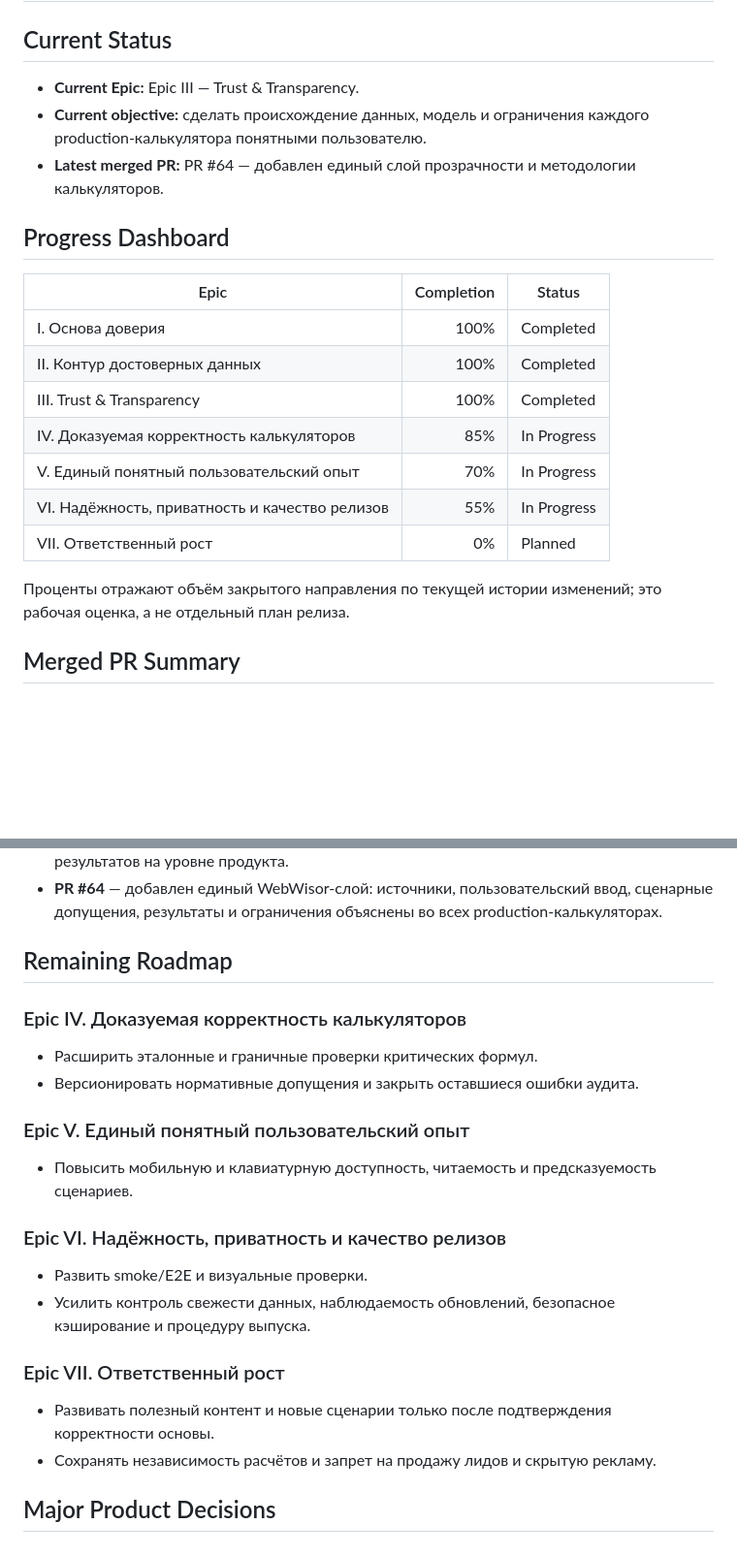
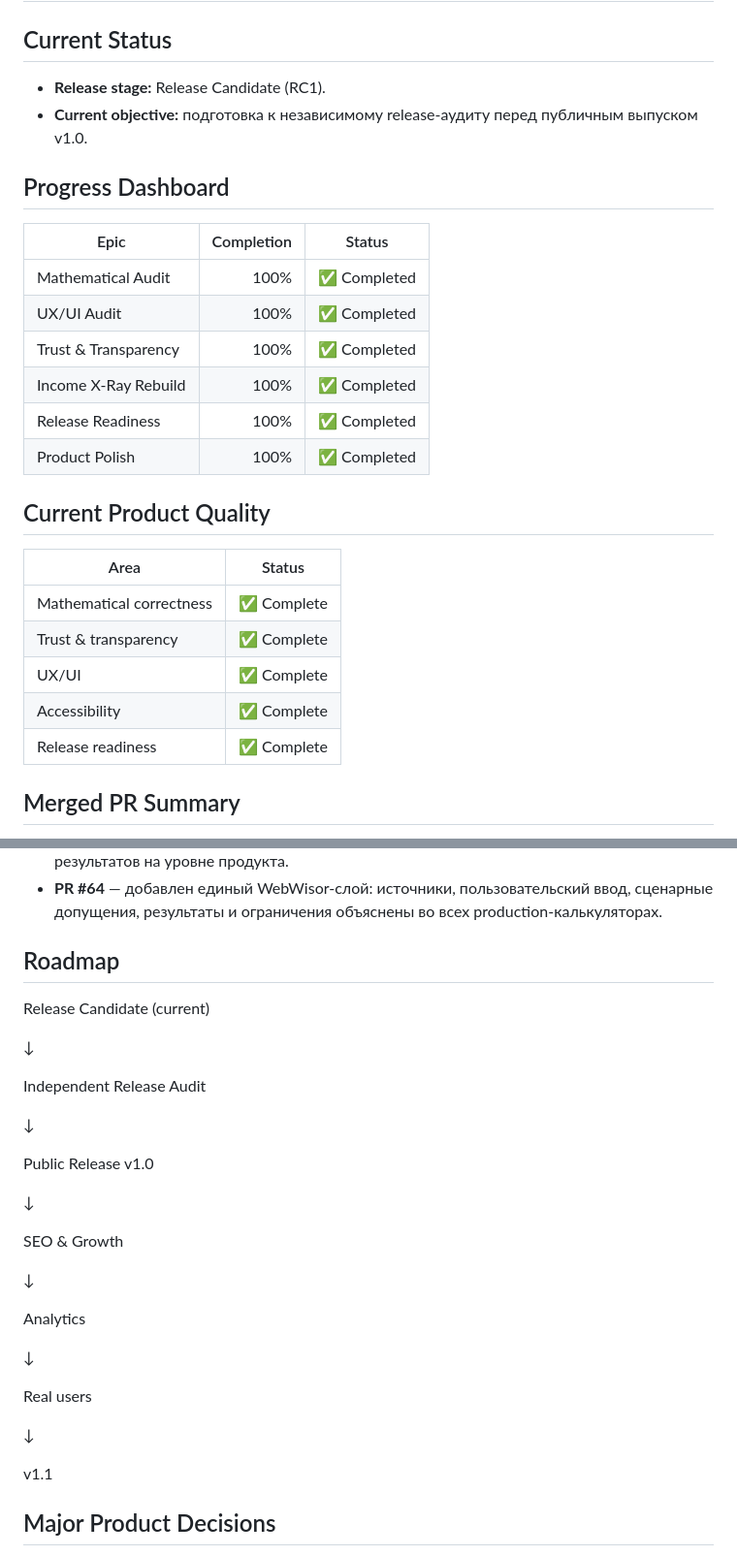
Before and after one commit to Porfhub/my_calculator, a Markdown page: docs/PROJECT_STATUS.md, 2 parts joined by grey strips. Shown at 97% size. Rendered like a GitHub page; blank space fills up the shorter version.

Commit message:
docs: update release candidate status

```diff
--- a/docs/PROJECT_STATUS.md
+++ b/docs/PROJECT_STATUS.md
@@ -2,23 +2,29 @@
 
 ## Current Status
 
-- **Current Epic:** Epic III — Trust & Transparency.
-- **Current objective:** сделать происхождение данных, модель и ограничения каждого production-калькулятора понятными пользователю.
-- **Latest merged PR:** PR #64 — добавлен единый слой прозрачности и методологии калькуляторов.
+- **Release stage:** Release Candidate (RC1).
+- **Current objective:** подготовка к независимому release-аудиту перед публичным выпуском v1.0.
 
 ## Progress Dashboard
 
 | Epic | Completion | Status |
 | --- | ---: | --- |
-| I. Основа доверия | 100% | Completed |
-| II. Контур достоверных данных | 100% | Completed |
-| III. Trust & Transparency | 100% | Completed |
-| IV. Доказуемая корректность калькуляторов | 85% | In Progress |
-| V. Единый понятный пользовательский опыт | 70% | In Progress |
-| VI. Надёжность, приватность и качество релизов | 55% | In Progress |
-| VII. Ответственный рост | 0% | Planned |
+| Mathematical Audit | 100% | ✅ Completed |
+| UX/UI Audit | 100% | ✅ Completed |
+| Trust & Transparency | 100% | ✅ Completed |
+| Income X-Ray Rebuild | 100% | ✅ Completed |
+| Release Readiness | 100% | ✅ Completed |
+| Product Polish | 100% | ✅ Completed |
 
-Проценты отражают объём закрытого направления по текущей истории изменений; это рабочая оценка, а не отдельный план релиза.
+## Current Product Quality
+
+| Area | Status |
+| --- | --- |
+| Mathematical correctness | ✅ Complete |
+| Trust & transparency | ✅ Complete |
+| UX/UI | ✅ Complete |
+| Accessibility | ✅ Complete |
+| Release readiness | ✅ Complete |
 
 ## Merged PR Summary
 
@@ -40,26 +46,33 @@
 - **PR #63** — исправлена методология финансовых расчётов. Это повысило корректность результатов на уровне продукта.
 - **PR #64** — добавлен единый WebWisor-слой: источники, пользовательский ввод, сценарные допущения, результаты и ограничения объяснены во всех production-калькуляторах.
 
-## Remaining Roadmap
+## Roadmap
 
-### Epic IV. Доказуемая корректность калькуляторов
+Release Candidate (current)
 
-- Расширить эталонные и граничные проверки критических формул.
-- Версионировать нормативные допущения и закрыть оставшиеся ошибки аудита.
+↓
 
-### Epic V. Единый понятный пользовательский опыт
+Independent Release Audit
 
-- Повысить мобильную и клавиатурную доступность, читаемость и предсказуемость сценариев.
+↓
 
-### Epic VI. Надёжность, приватность и качество релизов
+Public Release v1.0
 
-- Развить smoke/E2E и визуальные проверки.
-- Усилить контроль свежести данных, наблюдаемость обновлений, безопасное кэширование и процедуру выпуска.
+↓
 
-### Epic VII. Ответственный рост
+SEO & Growth
 
-- Развивать полезный контент и новые сценарии только после подтверждения корректности основы.
-- Сохранять независимость расчётов и запрет на продажу лидов и скрытую рекламу.
+↓
+
+Analytics
+
+↓
+
+Real users
+
+↓
+
+v1.1
 
 ## Major Product Decisions
 
```
